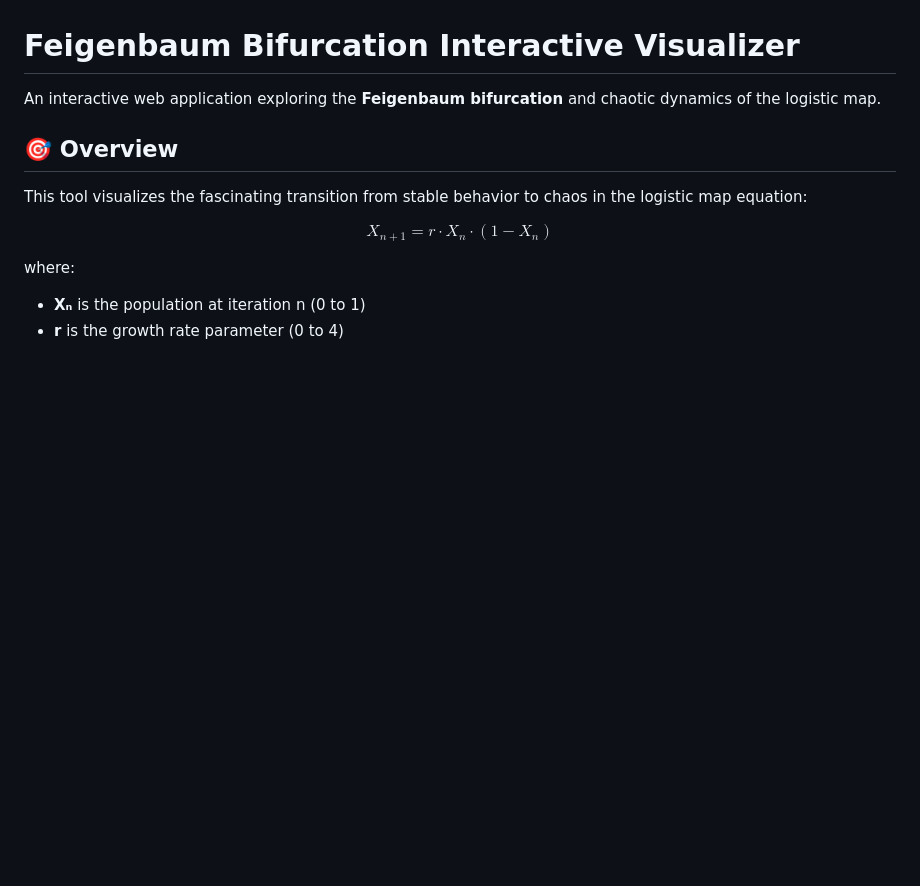
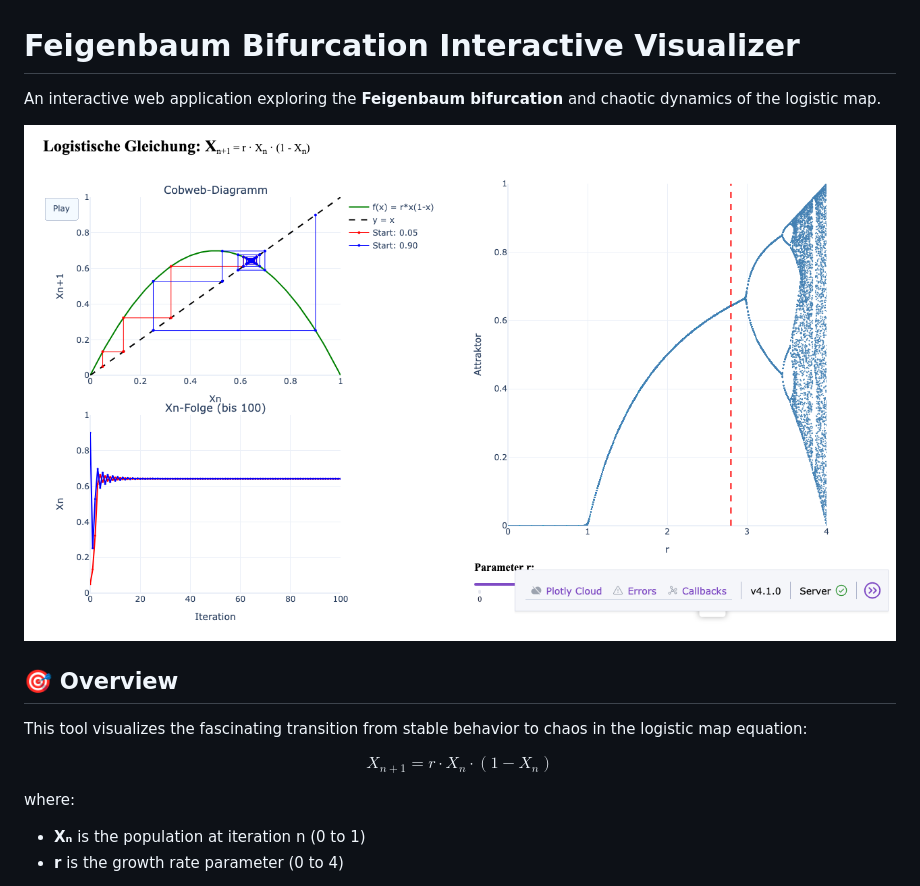
Before and after one commit to HelmutQualtinger/Feigenbaum-interactive, a Markdown page: README.md, the part around the change. Drawn GitHub-style; pictures changed too: screenshot.png (added); blank space fills up the shorter version.

Commit message:
Add screenshot showing r≈3.5 bifurcation region to README

```diff
--- a/README.md
+++ b/README.md
@@ -1,6 +1,8 @@
 # Feigenbaum Bifurcation Interactive Visualizer
 
 An interactive web application exploring the **Feigenbaum bifurcation** and chaotic dynamics of the logistic map.
+
+![Feigenbaum Bifurcation Visualization](screenshot.png)
 
 ## 🎯 Overview
 
```
